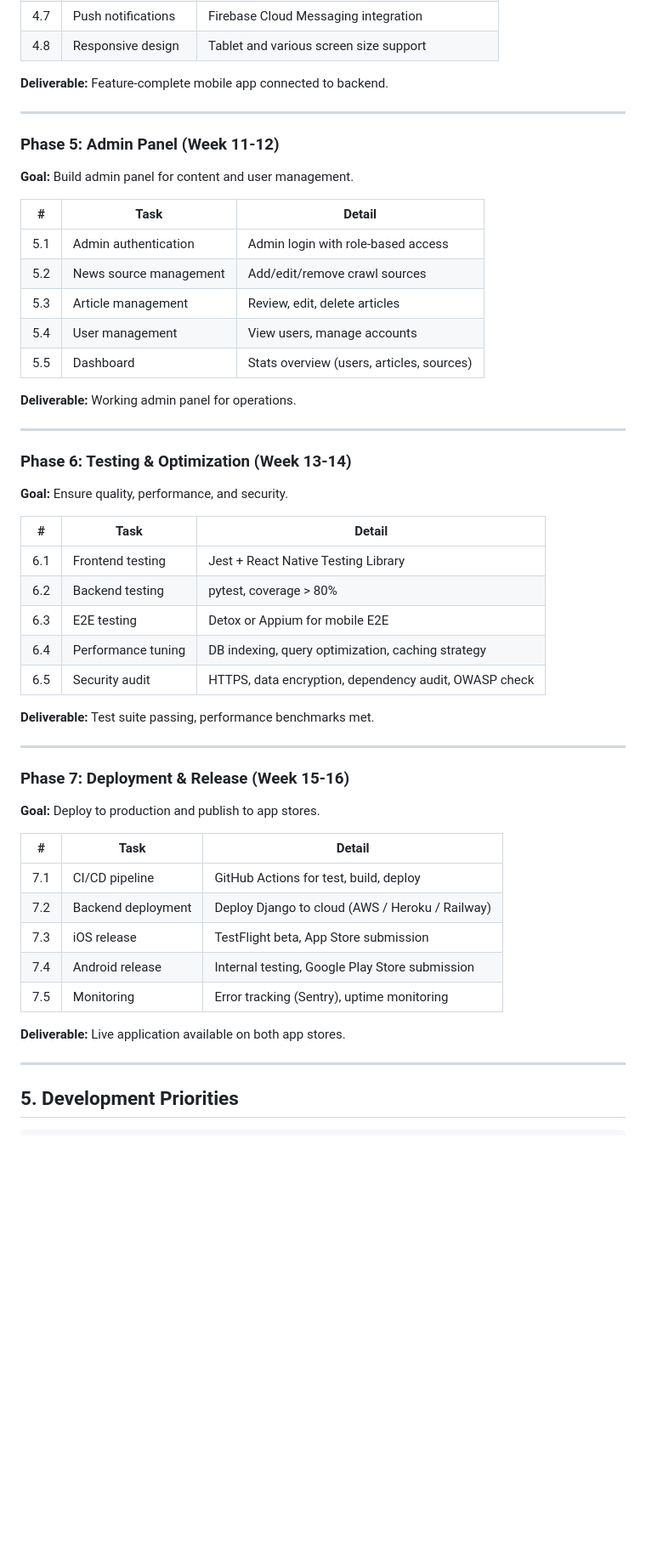
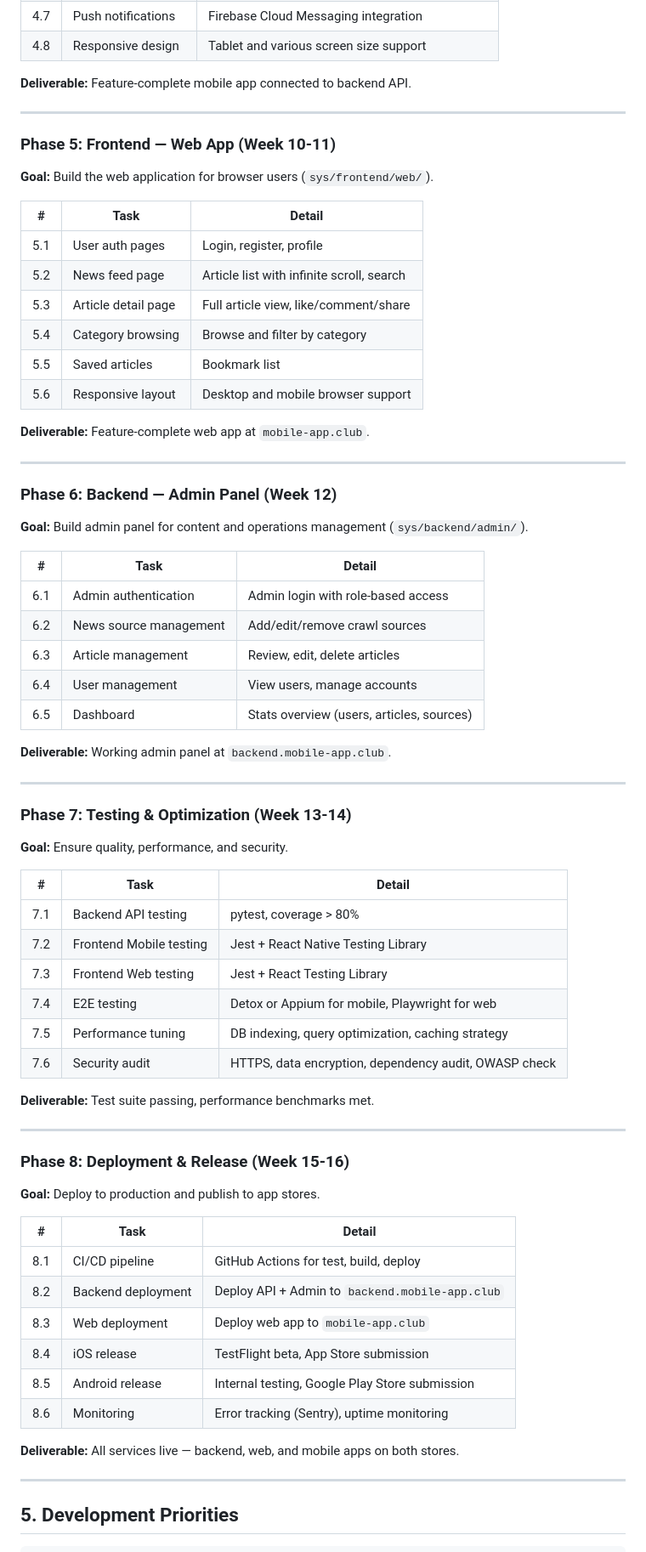
Before and after one commit to tanoshimi-dev/mobile-app-club, a Markdown page: doc/development-plan.md, the part around one of its changes. Shown at 85% size. Drawn GitHub-style; blank space fills up the shorter version.

```diff
--- a/doc/development-plan.md
+++ b/doc/development-plan.md
@@ -135,55 +142,74 @@ mobile-app-club/
 | 4.7 | Push notifications | Firebase Cloud Messaging integration |
 | 4.8 | Responsive design | Tablet and various screen size support |
 
-**Deliverable:** Feature-complete mobile app connected to backend.
+**Deliverable:** Feature-complete mobile app connected to backend API.
 
 ---
 
-### Phase 5: Admin Panel (Week 11-12)
+### Phase 5: Frontend — Web App (Week 10-11)
 
-**Goal:** Build admin panel for content and user management.
+**Goal:** Build the web application for browser users (`sys/frontend/web/`).
 
 | # | Task | Detail |
 |---|---|---|
-| 5.1 | Admin authentication | Admin login with role-based access |
-| 5.2 | News source management | Add/edit/remove crawl sources |
-| 5.3 | Article management | Review, edit, delete articles |
-| 5.4 | User management | View users, manage accounts |
-| 5.5 | Dashboard | Stats overview (users, articles, sources) |
+| 5.1 | User auth pages | Login, register, profile |
+| 5.2 | News feed page | Article list with infinite scroll, search |
+| 5.3 | Article detail page | Full article view, like/comment/share |
+| 5.4 | Category browsing | Browse and filter by category |
+| 5.5 | Saved articles | Bookmark list |
+| 5.6 | Responsive layout | Desktop and mobile browser support |
 
-**Deliverable:** Working admin panel for operations.
+**Deliverable:** Feature-complete web app at `mobile-app.club`.
 
 ---
 
-### Phase 6: Testing & Optimization (Week 13-14)
+### Phase 6: Backend — Admin Panel (Week 12)
+
+**Goal:** Build admin panel for content and operations management (`sys/backend/admin/`).
+
+| # | Task | Detail |
+|---|---|---|
+| 6.1 | Admin authentication | Admin login with role-based access |
+| 6.2 | News source management | Add/edit/remove crawl sources |
+| 6.3 | Article management | Review, edit, delete articles |
+| 6.4 | User management | View users, manage accounts |
+| 6.5 | Dashboard | Stats overview (users, articles, sources) |
+
+**Deliverable:** Working admin panel at `backend.mobile-app.club`.
+
+---
+
+### Phase 7: Testing & Optimization (Week 13-14)
 
 **Goal:** Ensure quality, performance, and security.
 
 | # | Task | Detail |
 |---|---|---|
-| 6.1 | Frontend testing | Jest + React Native Testing Library |
-| 6.2 | Backend testing | pytest, coverage > 80% |
-| 6.3 | E2E testing | Detox or Appium for mobile E2E |
-| 6.4 | Performance tuning | DB indexing, query optimization, caching strategy |
-| 6.5 | Security audit | HTTPS, data encryption, dependency audit, OWASP check |
+| 7.1 | Backend API testing | pytest, coverage > 80% |
+| 7.2 | Frontend Mobile testing | Jest + React Native Testing Library |
+| 7.3 | Frontend Web testing | Jest + React Testing Library |
+| 7.4 | E2E testing | Detox or Appium for mobile, Playwright for web |
+| 7.5 | Performance tuning | DB indexing, query optimization, caching strategy |
+| 7.6 | Security audit | HTTPS, data encryption, dependency audit, OWASP check |
 
 **Deliverable:** Test suite passing, performance benchmarks met.
 
 ---
 
-### Phase 7: Deployment & Release (Week 15-16)
+### Phase 8: Deployment & Release (Week 15-16)
 
 **Goal:** Deploy to production and publish to app stores.
 
 | # | Task | Detail |
 |---|---|---|
-| 7.1 | CI/CD pipeline | GitHub Actions for test, build, deploy |
-| 7.2 | Backend deployment | Deploy Django to cloud (AWS / Heroku / Railway) |
-| 7.3 | iOS release | TestFlight beta, App Store submission |
-| 7.4 | Android release | Internal testing, Google Play Store submission |
-| 7.5 | Monitoring | Error tracking (Sentry), uptime monitoring |
+| 8.1 | CI/CD pipeline | GitHub Actions for test, build, deploy |
+| 8.2 | Backend deployment | Deploy API + Admin to `backend.mobile-app.club` |
+| 8.3 | Web deployment | Deploy web app to `mobile-app.club` |
+| 8.4 | iOS release | TestFlight beta, App Store submission |
+| 8.5 | Android release | Internal testing, Google Play Store submission |
+| 8.6 | Monitoring | Error tracking (Sentry), uptime monitoring |
 
-**Deliverable:** Live application available on both app stores.
+**Deliverable:** All services live — backend, web, and mobile apps on both stores.
 
 ---
 
```
Also changed, not shown: other parts of doc/development-plan.md (+62 -52 lines).
